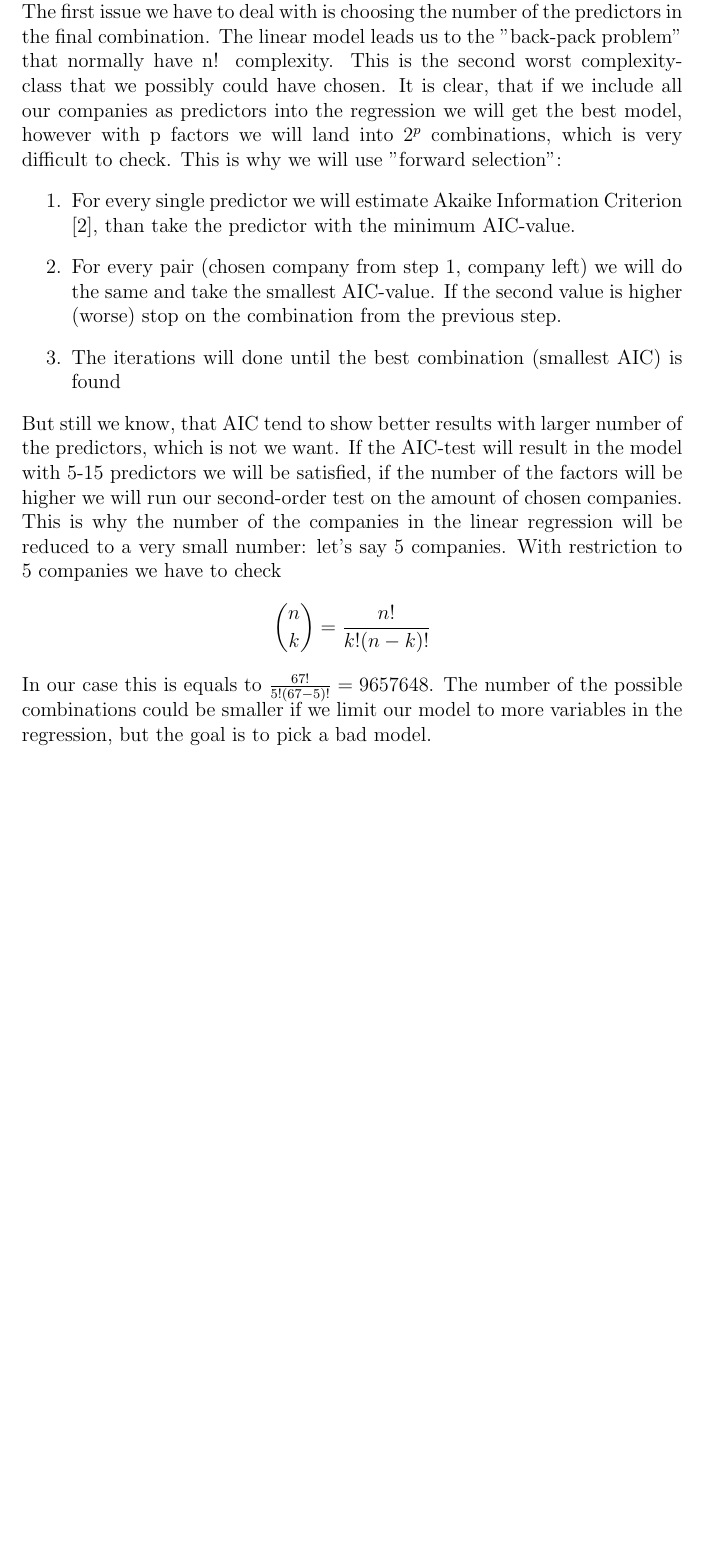
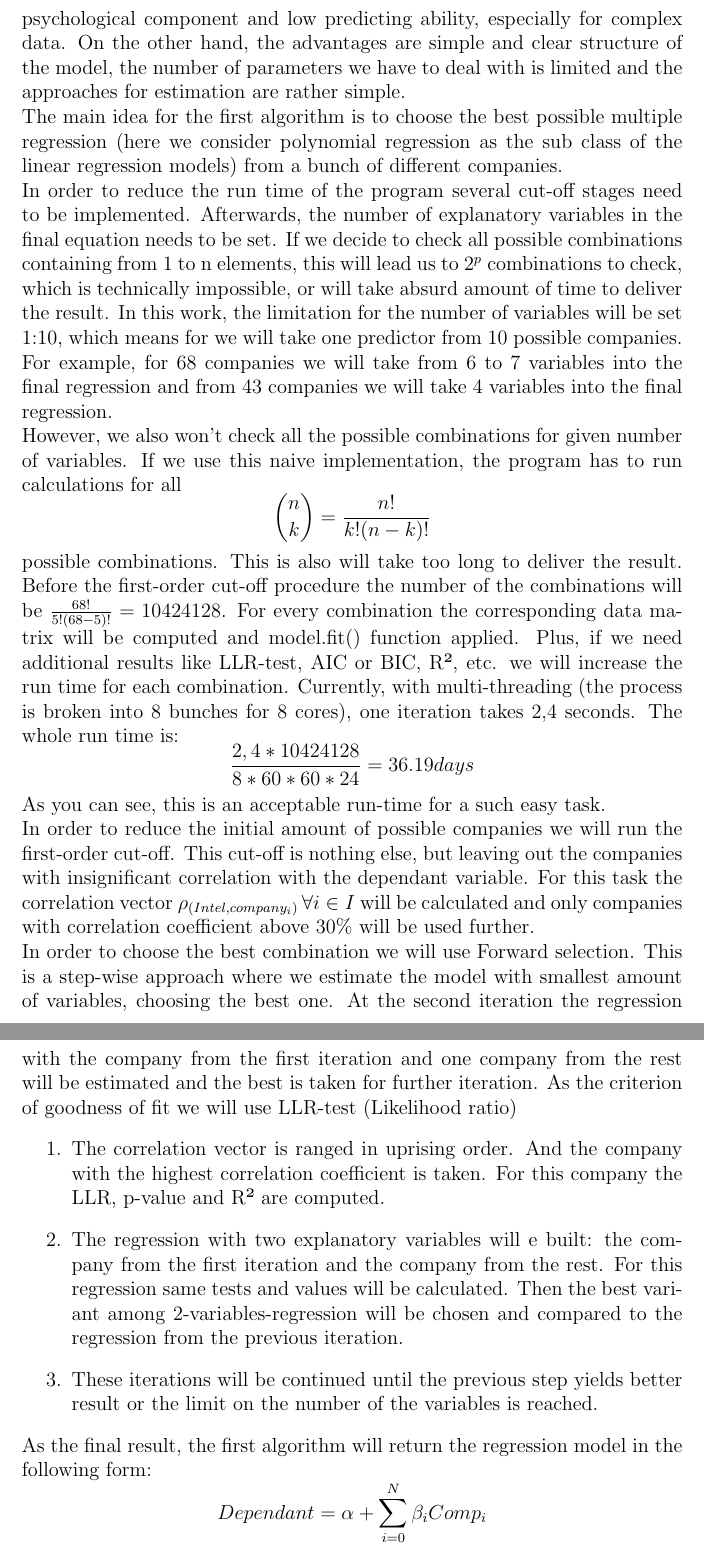
Before and after one commit to scottwedge/uni-stuff, a LaTeX document (Uni/outline.tex): part of page 16 of 18 before the commit and two parts of pages 16 and 17 of 19 after it, the two joined at a grey line, cut at the place of the change, the shorter picture padded with empty space. Compiled offline with pdfLaTeX.

Commit message:
description of the first algorithm

```diff
--- a/Uni/outline.tex
+++ b/Uni/outline.tex
@@ -250,17 +250,20 @@ The time series of all companies are stationary and will be checked for Autocorr
 
 
 \subsection{First Algorithm}
-The goal of this bachelor work is to check the ability of sentimental data analysis to fine-tune forecasting models. This is why we will take a pretty bad forecasting model, which is multiple linear regression. On the other hand the estimating mechanism for this type of regression is very easy and transparent.\\
-The first issue we have to deal with is choosing the number of the predictors in the final combination. The linear model leads us to the "back-pack problem" that normally have n! complexity. This is the second worst complexity-class that we possibly could have chosen. It is clear, that if we include all our companies as predictors into the regression we will get the best model, however with p factors we will land into $2^p$ combinations, which is very difficult to check. This is why we will use "forward selection":
+The goal of this bachelor work is to check the ability of sentimental data analysis to fine-tune forecasting models. This is why we will take a rather simple model with low predicting power - linear regression. Ob one hand, the disadvantage of this class of models is non flexibility over time, no built-in psychological component and low predicting ability, especially for complex data. On the other hand, the advantages are simple and clear structure of the model, the number of parameters we have to deal with is limited and the approaches for estimation are rather simple.\\
+The main idea for the first algorithm is to choose the best possible multiple regression (here we consider polynomial regression as the sub class of the linear regression models) from a bunch of different companies.\\
+In order to reduce the run time of the program several cut-off stages need to be implemented. Afterwards, the number of explanatory variables in the final equation needs to be set. If we decide to check all possible combinations containing from 1 to n elements, this will lead us to $2^p$ combinations to check, which is technically impossible, or will take absurd amount of time to deliver the result. In this work, the limitation for the number of variables will be set 1:10, which means for we will take one predictor from 10 possible companies. For example, for 68 companies we will take from 6 to 7 variables into the final regression and from 43 companies we will take 4 variables into the final regression.\\
+However, we also won't check all the possible combinations for given number of variables. If we use this naive implementation, the program has to run calculations for all \[\binom{n}{k} = \frac{n!}{k!(n-k)!}\] possible combinations. This is also will take too long to deliver the result. Before the first-order cut-off procedure the number of the combinations will be $\frac{68!}{5!(68-5)!} = 10424128$. For every combination the corresponding data matrix will be computed and model.fit() function applied. Plus, if we need additional results like LLR-test, AIC or BIC, R², etc. we will increase the run time for each combination. Currently, with multi-threading (the process is broken into 8 bunches for 8 cores), one iteration takes 2,4 seconds. The whole run time is: \[\frac{2,4*10424128}{8*60*60*24} = 36.19 days\]
+As you can see, this is an acceptable run-time for a such easy task.\\
+In order to reduce the initial amount of possible companies we will run the first-order cut-off. This cut-off is nothing else, but leaving out the companies with insignificant correlation with the dependant variable. For this task the correlation vector $\rho_{(Intel, company_{i})} \thinspace \forall i\in I$ will be calculated and only companies with correlation coefficient above 30\% will be used further.\\
+In order to choose the best combination we will use Forward selection. This is a step-wise approach where we estimate the model with smallest amount of variables, choosing the best one. At the second iteration the regression with the company from the first iteration and one company from the rest will be estimated and the best is taken for further iteration. As the criterion of goodness of fit we will use LLR-test (Likelihood ratio)
 \begin{enumerate}
-	\item For every single predictor we will estimate Akaike Information Criterion [2], than take the predictor with the minimum AIC-value.
-	\item For every pair (chosen company from step 1, company left) we will do the same and take the smallest AIC-value. If the second value is higher (worse) stop on the combination from the previous step.
-	\item The iterations will done until the best combination (smallest AIC) is found
+	\item The correlation vector is ranged in uprising order. And the company with the highest correlation coefficient is taken. For this company the LLR, p-value and R² are computed.
+	\item The regression with two explanatory variables will e built: the company from the first iteration and the company from the rest. For this regression same tests and values will be calculated. Then the best variant among 2-variables-regression will be chosen and compared to the regression from the previous iteration.
+	\item These iterations will be continued until the previous step yields better result or the limit on the number of the variables is reached.
 \end{enumerate}
-But still we know, that AIC tend to show better results with larger number of the predictors, which is not we want. If the AIC-test will result in the model with 5-15 predictors we will be satisfied, if the number of the factors will be higher we will run our second-order test on the amount of chosen companies.
-This is why the number of the companies in the linear regression will be reduced to a very small number: let's say 5 companies. With restriction to 5 companies we have to check \[\binom{n}{k} = \frac{n!}{k!(n-k)!}\]
-In our case this is equals to $\frac{67!}{5!(67-5)!} = 9657648$. The number of the possible combinations could be smaller if we limit our model to more variables in the regression, but the goal is to pick a bad model.\\
-
+As the final result, the first algorithm will return the regression model in the following form: \[Dependant = \alpha + \sum_{i=0}^{N} \beta_{i}Comp_{i}\]
+where N - is the limit on the number of variables in the regression, $\alpha$, $\beta_{i}$ are the regression's parameters.
 
 \newpage
 \section{conclusion}
```
